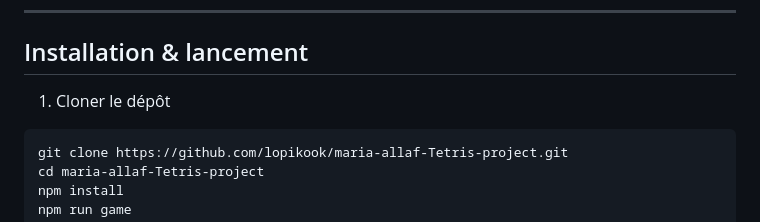
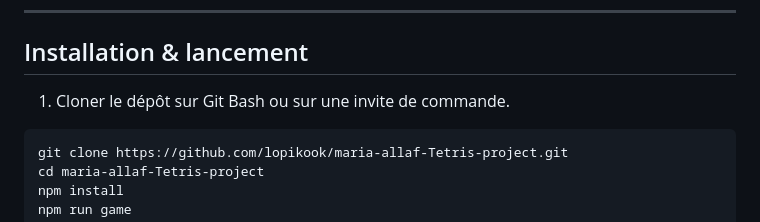
Before and after one commit to lopikook/maria-allaf-Tetris-project, a Markdown page: README.md, the part around the change. GitHub-like rendering.

````diff
--- a/README.md
+++ b/README.md
@@ -78,7 +78,7 @@ Touches :
 
 ## Installation & lancement
 
-1. Cloner le dépôt
+1. Cloner le dépôt sur Git Bash ou sur une invite de commande.
 ```bash
 git clone https://github.com/lopikook/maria-allaf-Tetris-project.git
 cd maria-allaf-Tetris-project
````
